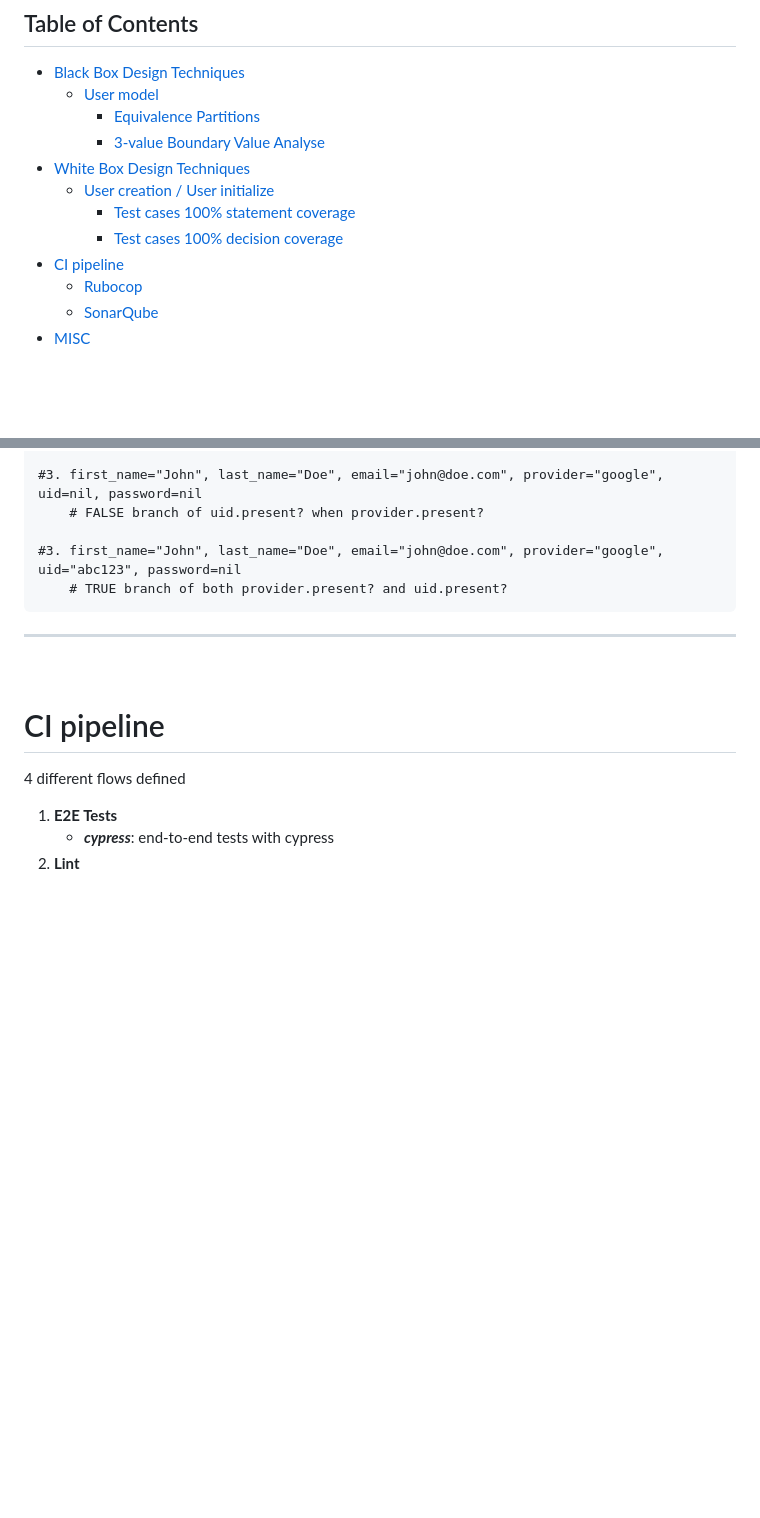
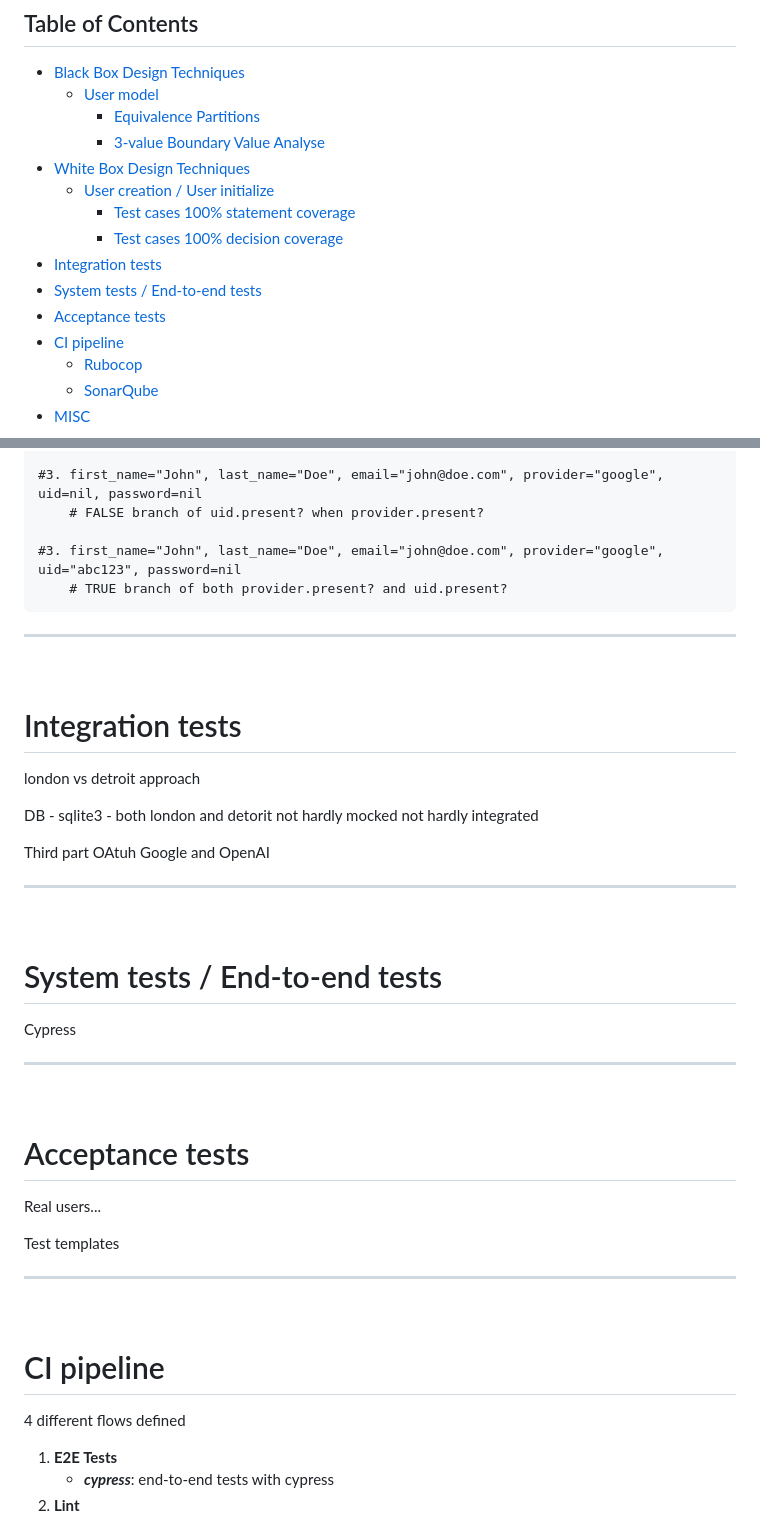
Before and after one commit to realkoder/soft-dev-02-databases, a Markdown page: TEST_DESIGN.md, 2 parts joined by grey strips. Drawn GitHub-style; blank space fills up the shorter version.

Commit message:
added to overall strucure of test design

```diff
--- a/TEST_DESIGN.md
+++ b/TEST_DESIGN.md
@@ -31,6 +31,9 @@ The core functionalities of **_Munchora_** have been prioritized to achieve high
     - [User creation / User initialize](#user-creation--user-initialize)
         - [Test cases 100% statement coverage](#test-cases-100-statement-coverage)
         - [Test cases 100% decision coverage](#test-cases-100-decision-coverage)
+- [Integration tests](#Integration-tests)
+- [System tests / End-to-end tests](#System-tests--End-to-end-tests)
+- [Acceptance tests](#Acceptance-tests)
 - [CI pipeline](#ci-pipeline)
     - [Rubocop](#rubocop)
     - [SonarQube](#sonarqube)
@@ -206,3 +209,31 @@ exercised at least once.
 
 <br>
 
+# Integration tests
+
+london vs detroit approach
+
+DB - sqlite3 - both london and detorit not hardly mocked not hardly integrated
+
+Third part OAtuh Google and OpenAI
+
+---
+
+<br>
+
+# System tests / End-to-end tests
+
+Cypress
+
+---
+
+<br>
+
+# Acceptance tests
+
+Real users...
+
+Test templates
+
+---
+
```
Also changed, not shown: other parts of TEST_DESIGN.md (+2 -0 lines).
